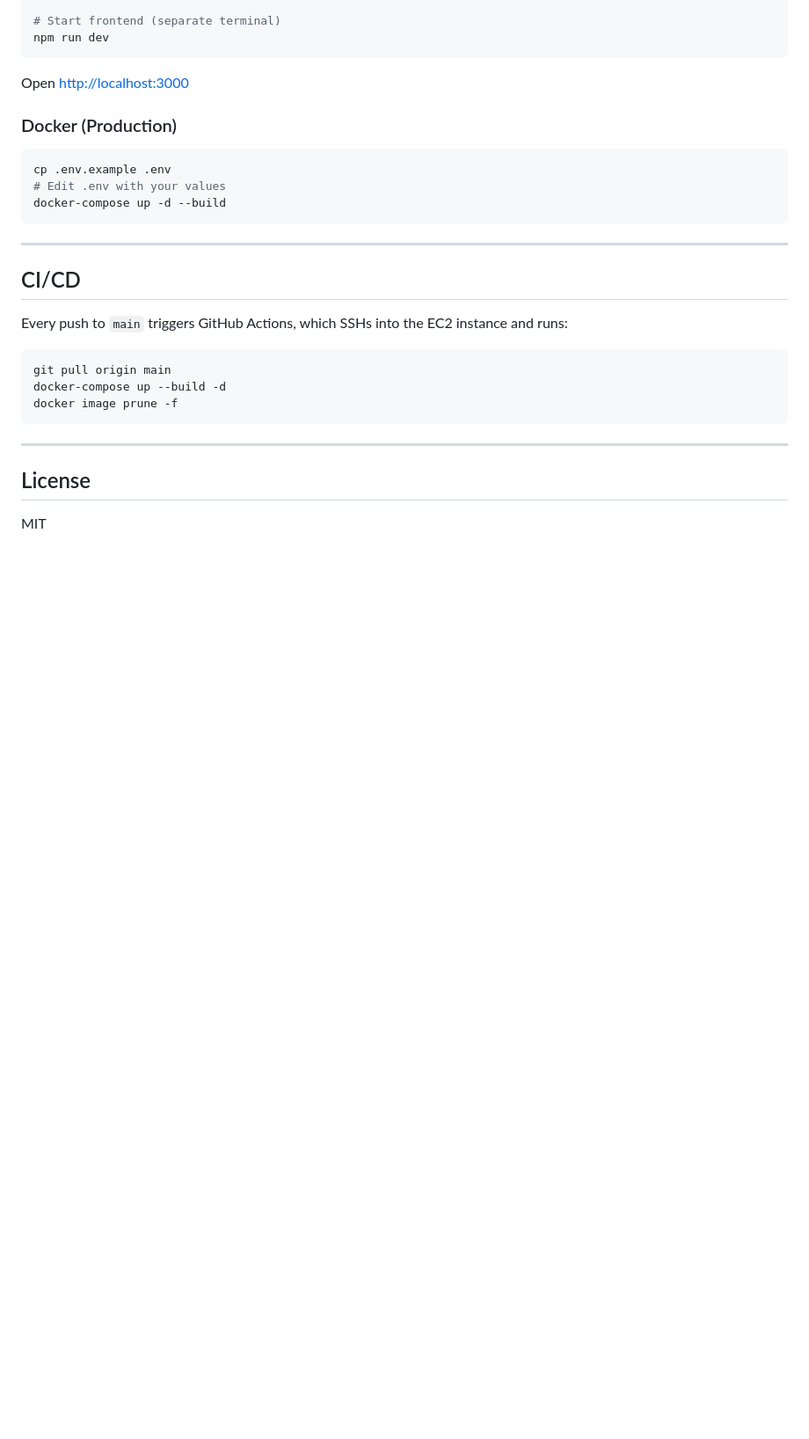
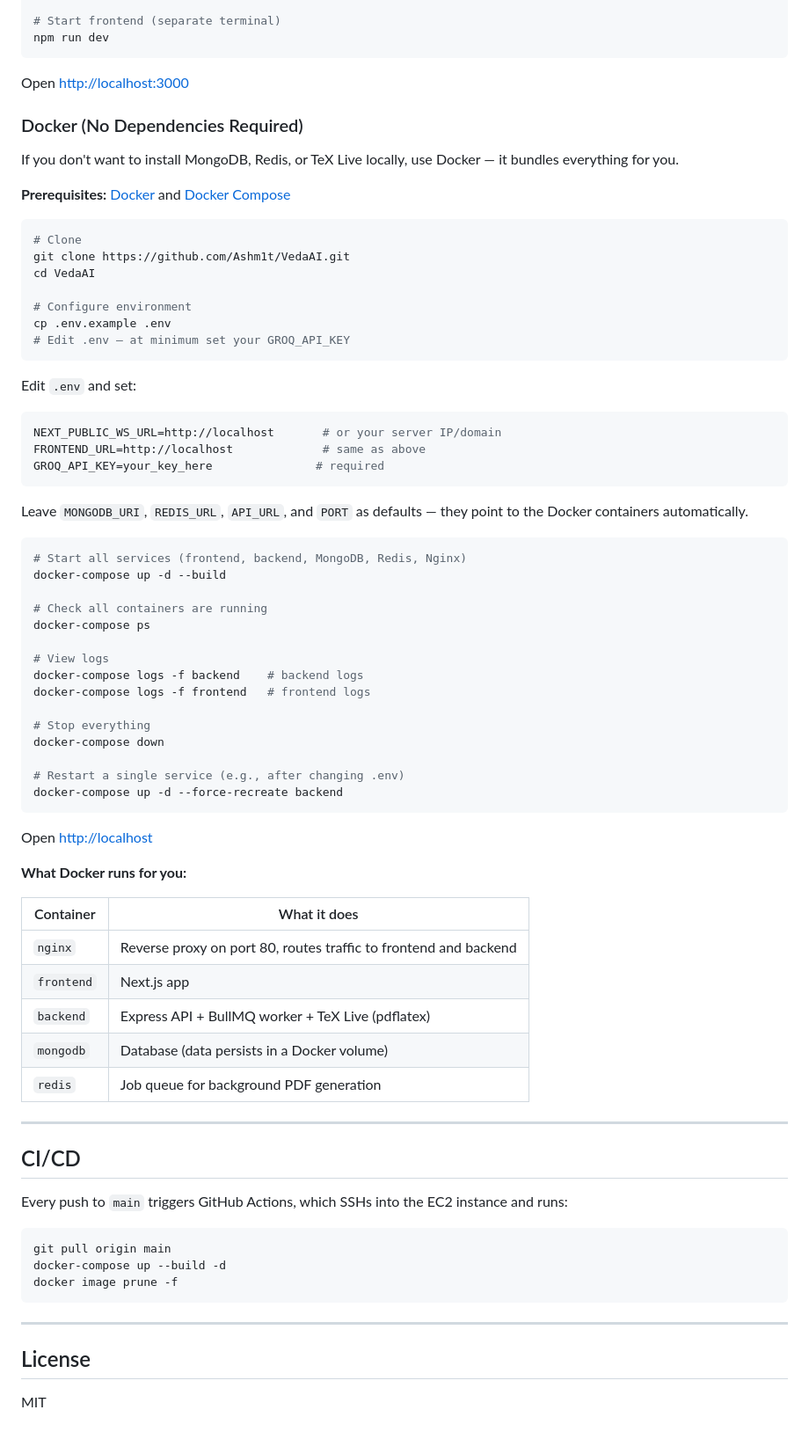
Before and after one commit to Ashm1t/VedaAI, a Markdown page: README.md, the part around the change. Shown at 88% size. GitHub-like rendering; blank space fills up the shorter version.

Commit message:
docs: expand Docker setup section in README
Added detailed Docker instructions so users can run the full stack
without installing MongoDB, Redis, or TeX Live locally.

Co-Authored-By: Claude Opus 4.6 <noreply@anthropic.com>

````diff
--- a/README.md
+++ b/README.md
@@ -94,13 +94,60 @@ npm run dev
 
 Open [http://localhost:3000](http://localhost:3000)
 
-### Docker (Production)
+### Docker (No Dependencies Required)
+
+If you don't want to install MongoDB, Redis, or TeX Live locally, use Docker — it bundles everything for you.
+
+**Prerequisites:** [Docker](https://docs.docker.com/get-docker/) and [Docker Compose](https://docs.docker.com/compose/install/)
 
 ```bash
+# Clone
+git clone https://github.com/Ashm1t/VedaAI.git
+cd VedaAI
+
+# Configure environment
 cp .env.example .env
-# Edit .env with your values
+# Edit .env — at minimum set your GROQ_API_KEY
+```
+
+Edit `.env` and set:
+```env
+NEXT_PUBLIC_WS_URL=http://localhost       # or your server IP/domain
+FRONTEND_URL=http://localhost             # same as above
+GROQ_API_KEY=your_key_here               # required
+```
+
+Leave `MONGODB_URI`, `REDIS_URL`, `API_URL`, and `PORT` as defaults — they point to the Docker containers automatically.
+
+```bash
+# Start all services (frontend, backend, MongoDB, Redis, Nginx)
 docker-compose up -d --build
+
+# Check all containers are running
+docker-compose ps
+
+# View logs
+docker-compose logs -f backend    # backend logs
+docker-compose logs -f frontend   # frontend logs
+
+# Stop everything
+docker-compose down
+
+# Restart a single service (e.g., after changing .env)
+docker-compose up -d --force-recreate backend
 ```
+
+Open [http://localhost](http://localhost)
+
+**What Docker runs for you:**
+
+| Container | What it does |
+|-----------|-------------|
+| `nginx` | Reverse proxy on port 80, routes traffic to frontend and backend |
+| `frontend` | Next.js app |
+| `backend` | Express API + BullMQ worker + TeX Live (pdflatex) |
+| `mongodb` | Database (data persists in a Docker volume) |
+| `redis` | Job queue for background PDF generation |
 
 ---
 
````
